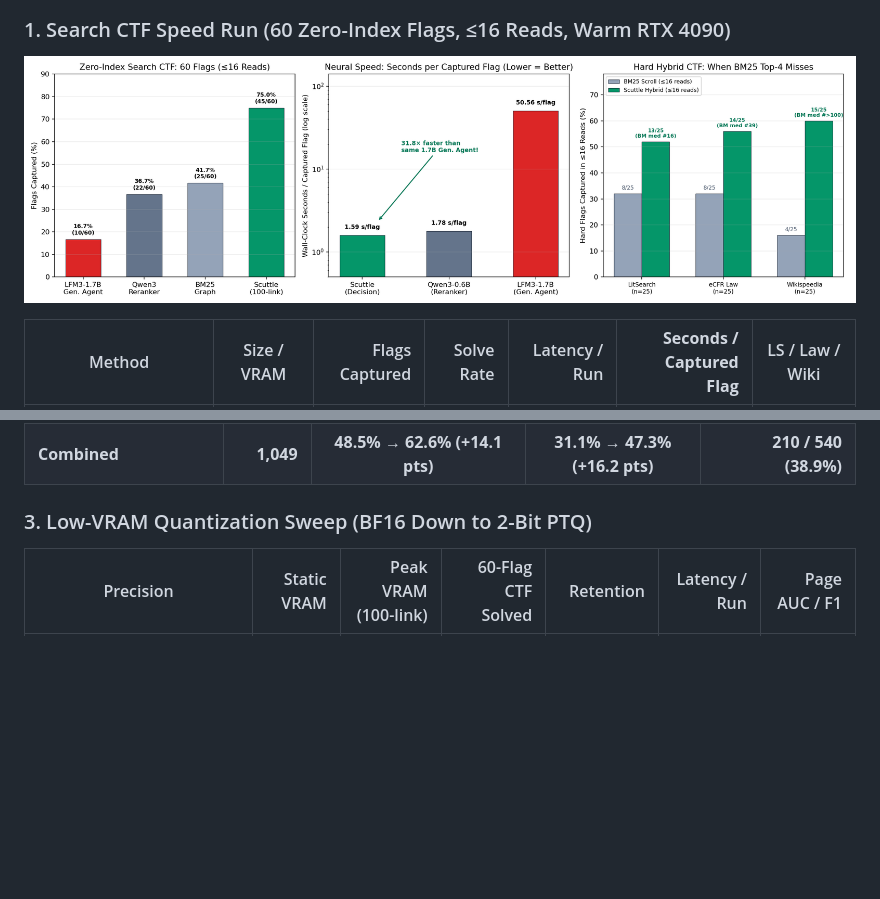
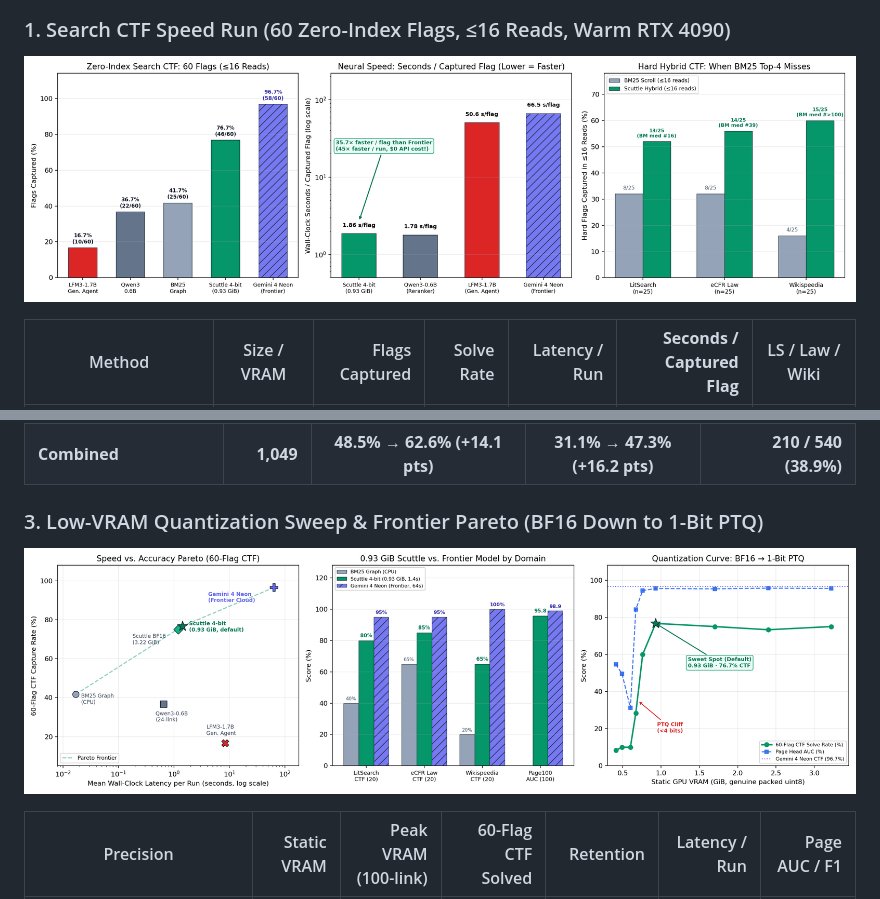
Before and after one commit to MLTQ/scuttle, a Markdown page: README.md, 2 parts joined by grey strips. GitHub-like rendering; pictures changed too: assets/scuttle_ctf_speedrun.png, assets/scuttle_quant_frontier.png (added); blank space fills up the shorter version.

Commit message:
Update CTF chart with Gemini 4 Neon frontier baseline and add Pareto/quantization figure

```diff
--- a/README.md
+++ b/README.md
@@ -48,7 +48,9 @@ On an RTX 4090 in its default **pure-PyTorch 4-bit packed + 4-bit embedding** mo
 | **Wikispeedia** (Masked topics) | 448 | 37.5% → **61.2%** (+23.7, $p{<}10^{-20}$) | 24.6% → **52.2%** (+27.7) | **121 / 280 (43.2%)** |
 | **Combined** | **1,049** | **48.5% → 62.6% (+14.1 pts)** | **31.1% → 47.3% (+16.2 pts)** | **210 / 540 (38.9%)** |
 
-### 3. Low-VRAM Quantization Sweep (BF16 Down to 2-Bit PTQ)
+### 3. Low-VRAM Quantization Sweep & Frontier Pareto (BF16 Down to 1-Bit PTQ)
+
+![Scuttle Quantization & Frontier Pareto](assets/scuttle_quant_frontier.png)
 
 | Precision | Static VRAM | Peak VRAM (100-link) | 60-Flag CTF Solved | Retention | Latency / Run | Page AUC / F1 |
 | --- | ---: | ---: | ---: | ---: | ---: | ---: |
```
Also changed, not shown: WHITEPAPER.md (+3 -1 lines).
